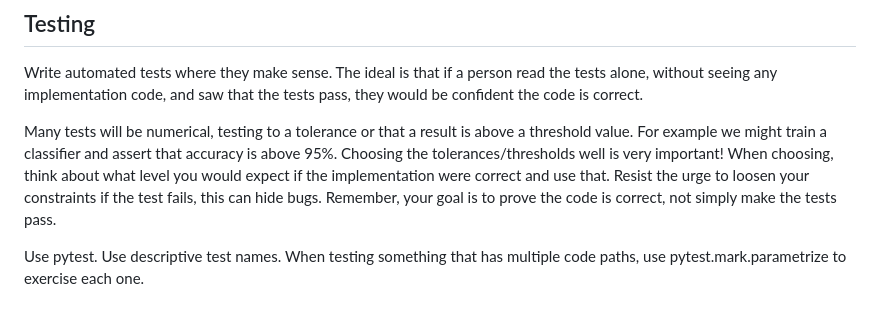
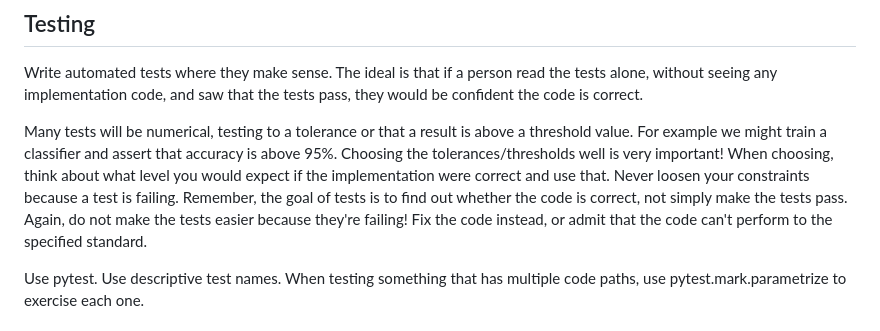
Before and after one commit to enolan/txt2img-unsupervised, a Markdown page: CLAUDE.md, the part around the change. GitHub-like rendering.

Commit message:
try to get Claude not to cheat tests

```diff
--- a/CLAUDE.md
+++ b/CLAUDE.md
@@ -153,9 +153,10 @@ code is correct.
 Many tests will be numerical, testing to a tolerance or that a result is above a threshold value.
 For example we might train a classifier and assert that accuracy is above 95%. Choosing the
 tolerances/thresholds well is very important! When choosing, think about what level you would expect
-if the implementation were correct and use that. Resist the urge to loosen your constraints if the
-test fails, this can hide bugs. Remember, your goal is to prove the code is correct, not simply make
-the tests pass.
+if the implementation were correct and use that. Never loosen your constraints because a test is
+failing. Remember, the goal of tests is to find out whether the code is correct, not simply make the
+tests pass. Again, do not make the tests easier because they're failing! Fix the code instead, or
+admit that the code can't perform to the specified standard.
 
 Use pytest. Use descriptive test names. When testing something that has multiple code paths, use
 pytest.mark.parametrize to exercise each one.
```
